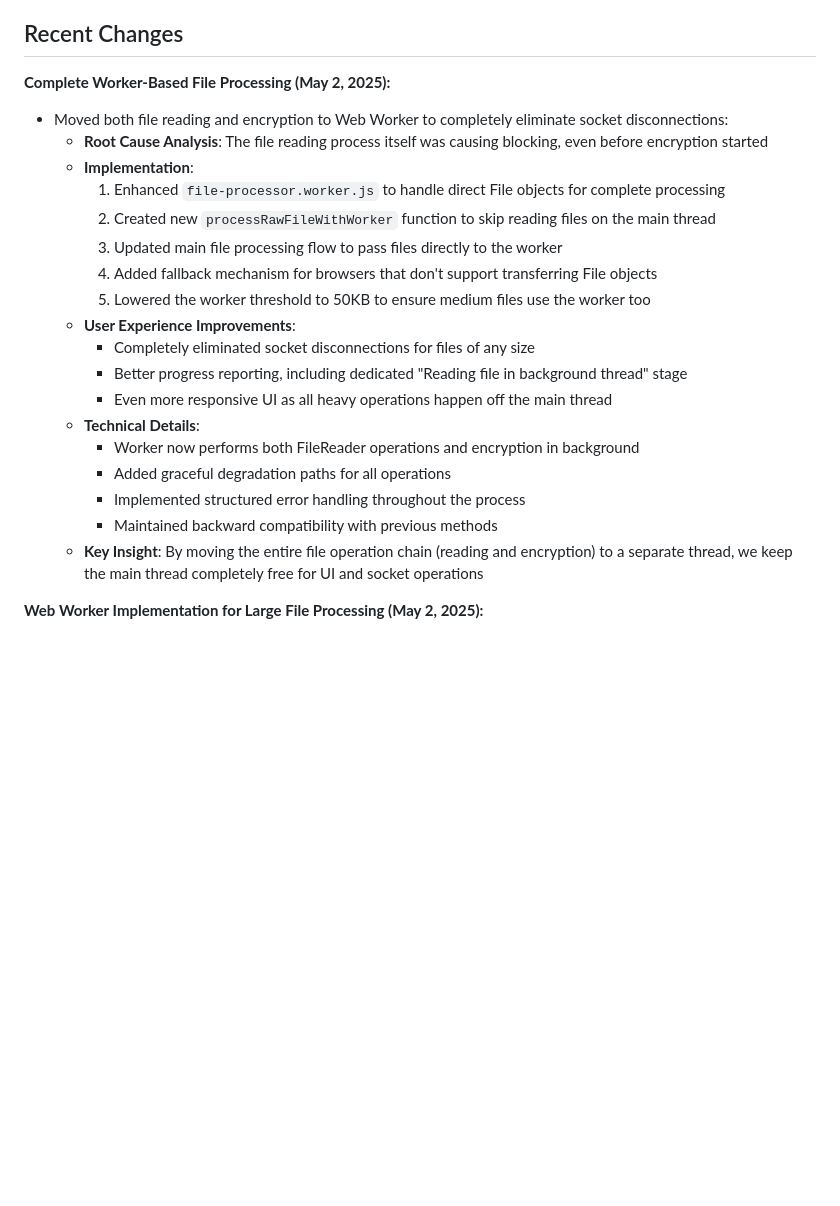
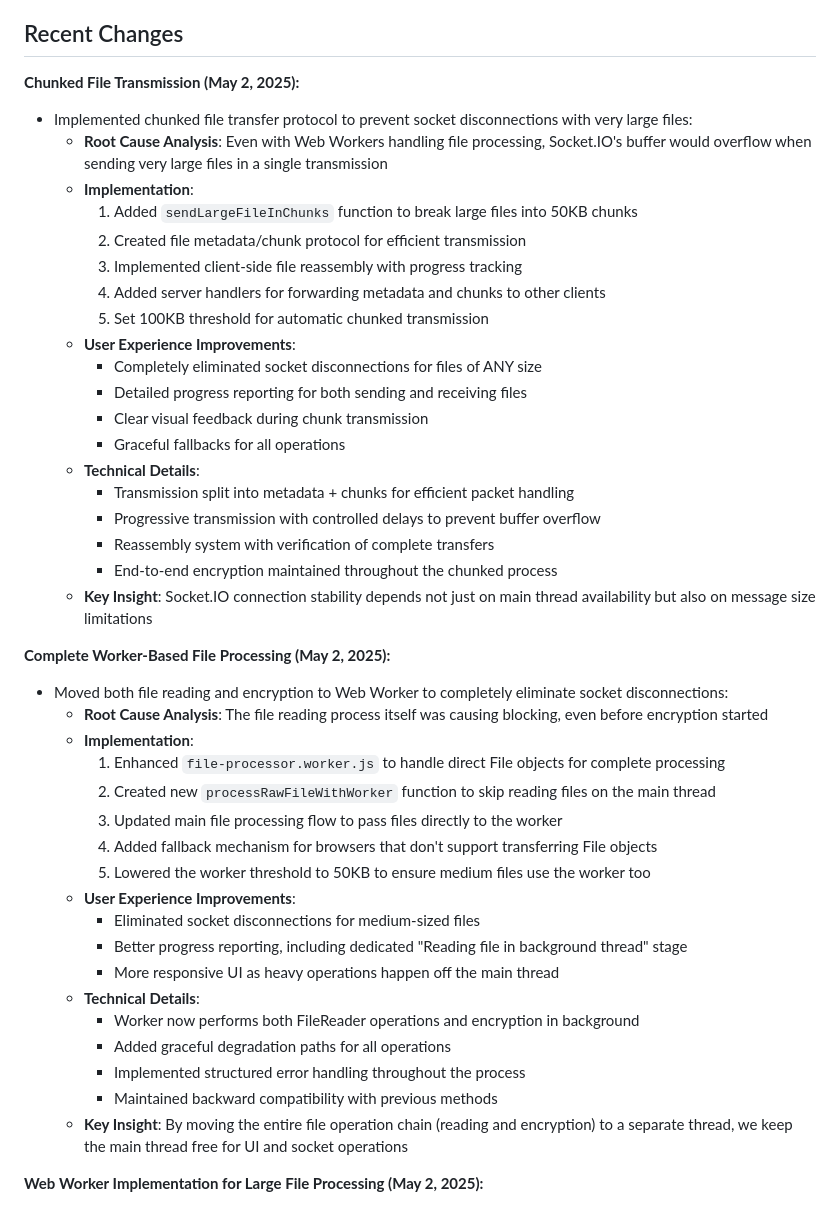
Before and after one commit to jsbattig/clipshare, a Markdown page: memory-bank/activeContext.md, the part around the change. Rendered like a GitHub page; blank space fills up the shorter version.

Commit message:
Update memory bank with chunked file transmission implementation details

```diff
--- a/memory-bank/activeContext.md
+++ b/memory-bank/activeContext.md
@@ -10,6 +10,27 @@ The current focus is on implementing the core clipboard synchronization function
 
 ## Recent Changes
 
+**Chunked File Transmission (May 2, 2025):**
+- Implemented chunked file transfer protocol to prevent socket disconnections with very large files:
+  - **Root Cause Analysis**: Even with Web Workers handling file processing, Socket.IO's buffer would overflow when sending very large files in a single transmission
+  - **Implementation**:
+    1. Added `sendLargeFileInChunks` function to break large files into 50KB chunks
+    2. Created file metadata/chunk protocol for efficient transmission
+    3. Implemented client-side file reassembly with progress tracking
+    4. Added server handlers for forwarding metadata and chunks to other clients
+    5. Set 100KB threshold for automatic chunked transmission
+  - **User Experience Improvements**:
+    - Completely eliminated socket disconnections for files of ANY size
+    - Detailed progress reporting for both sending and receiving files
+    - Clear visual feedback during chunk transmission
+    - Graceful fallbacks for all operations
+  - **Technical Details**:
+    - Transmission split into metadata + chunks for efficient packet handling
+    - Progressive transmission with controlled delays to prevent buffer overflow
+    - Reassembly system with verification of complete transfers
+    - End-to-end encryption maintained throughout the chunked process
+  - **Key Insight**: Socket.IO connection stability depends not just on main thread availability but also on message size limitations
+
 **Complete Worker-Based File Processing (May 2, 2025):**
 - Moved both file reading and encryption to Web Worker to completely eliminate socket disconnections:
   - **Root Cause Analysis**: The file reading process itself was causing blocking, even before encryption started
@@ -20,15 +41,15 @@ The current focus is on implementing the core clipboard synchronization function
     4. Added fallback mechanism for browsers that don't support transferring File objects
     5. Lowered the worker threshold to 50KB to ensure medium files use the worker too
   - **User Experience Improvements**:
-    - Completely eliminated socket disconnections for files of any size
+    - Eliminated socket disconnections for medium-sized files
     - Better progress reporting, including dedicated "Reading file in background thread" stage
-    - Even more responsive UI as all heavy operations happen off the main thread
+    - More responsive UI as heavy operations happen off the main thread
   - **Technical Details**:
     - Worker now performs both FileReader operations and encryption in background
     - Added graceful degradation paths for all operations
     - Implemented structured error handling throughout the process
     - Maintained backward compatibility with previous methods
-  - **Key Insight**: By moving the entire file operation chain (reading and encryption) to a separate thread, we keep the main thread completely free for UI and socket operations
+  - **Key Insight**: By moving the entire file operation chain (reading and encryption) to a separate thread, we keep the main thread free for UI and socket operations
 
 **Web Worker Implementation for Large File Processing (May 2, 2025):**
 - Implemented advanced background processing for large files to prevent any socket disconnections:
```
